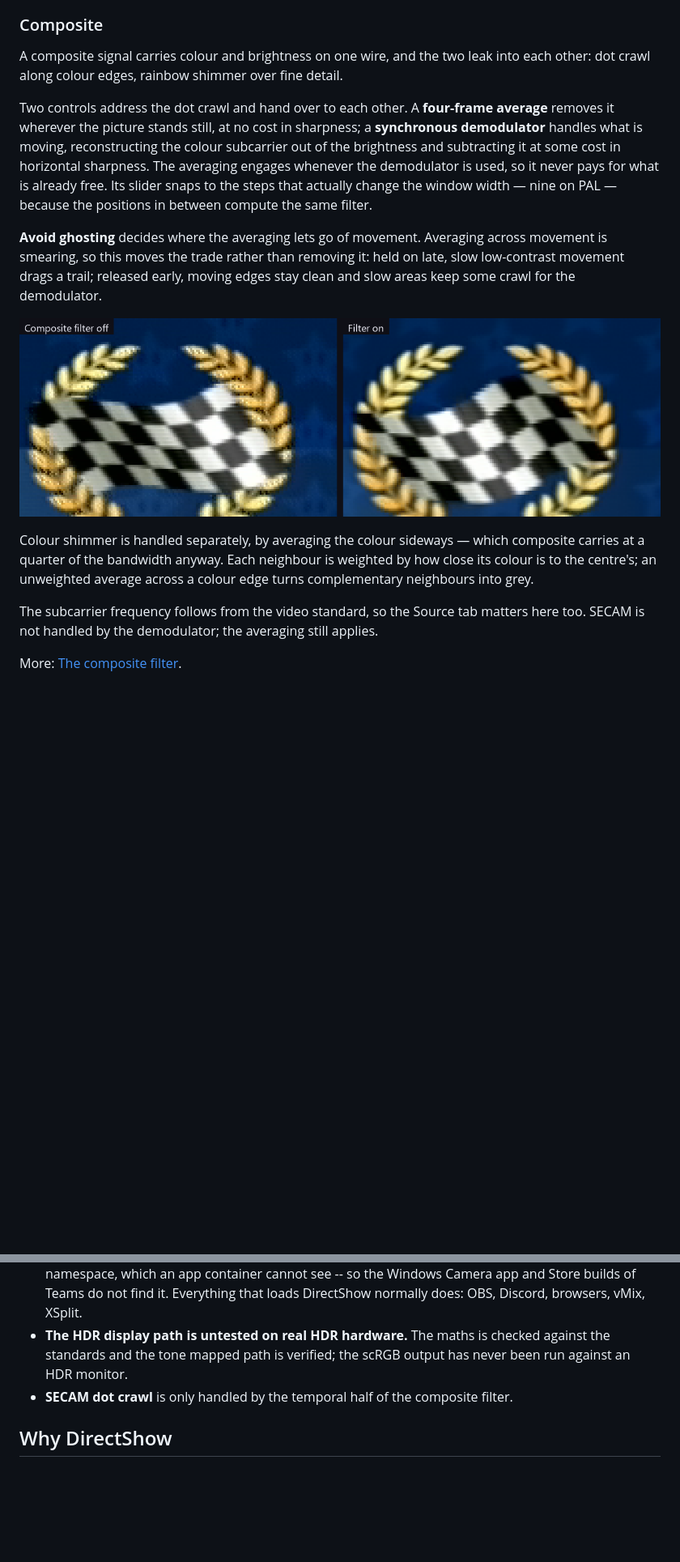
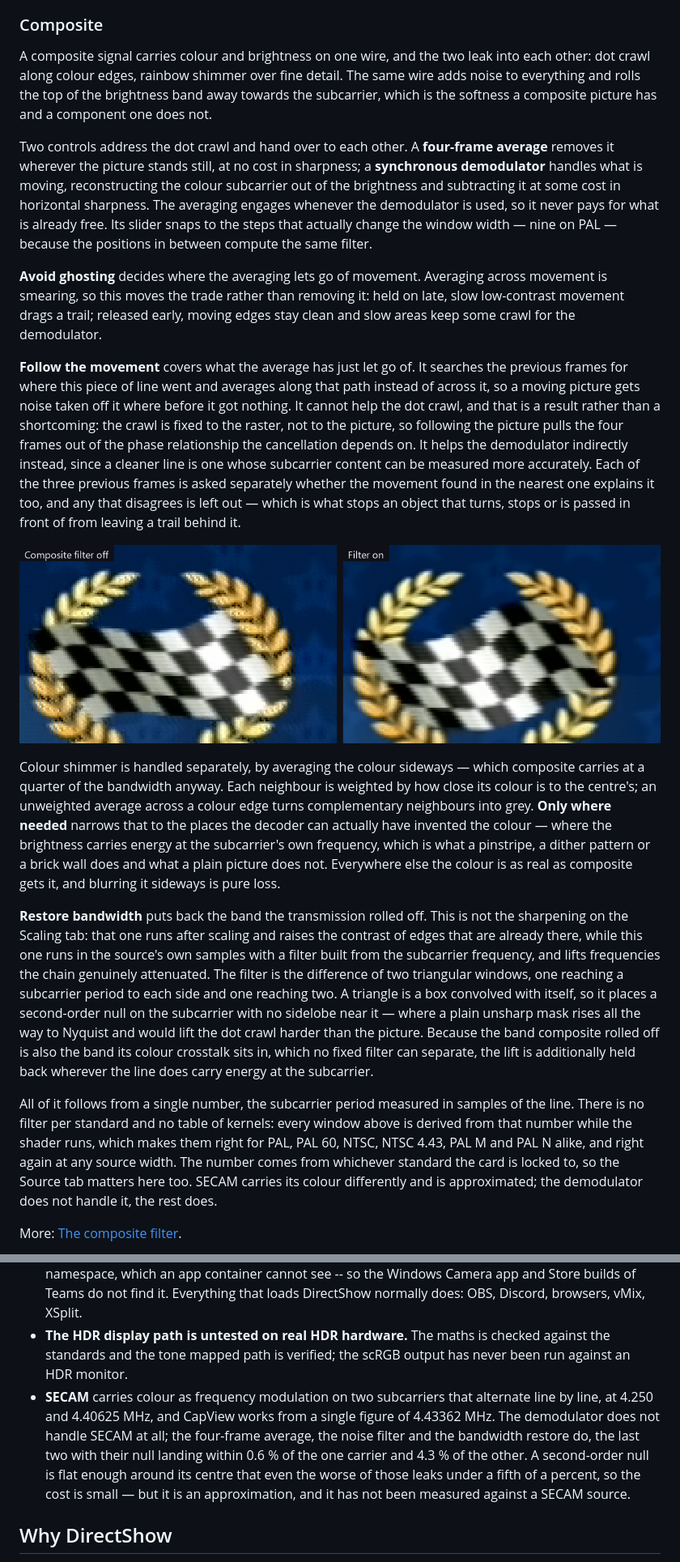
Before and after one commit to NuclearMeltdown/CapView, a Markdown page: README.md, 2 parts joined by grey strips. Shown at 81% size. Rendered like a GitHub page; blank space fills up the shorter version.

Commit message:
Document the three new composite controls
The Composite section now opens on four defects rather than two, one
paragraph per control, and a note that the standards are covered by a
single number the shader derives every window from rather than by a table
of hand-tuned figures. The SECAM limitation gets the real numbers: the
carriers are 4.250 and 4.40625 MHz and frequency modulated, so the filters
work against a figure that is 0.6 % out for one and 4.3 % for the other.

```diff
--- a/README.md
+++ b/README.md
@@ -258,6 +258,9 @@ More: [Deinterlacing](../../wiki/Deinterlacing).
 
 A composite signal carries colour and brightness on one wire, and the two leak
 into each other: dot crawl along colour edges, rainbow shimmer over fine detail.
+The same wire adds noise to everything and rolls the top of the brightness band
+away towards the subcarrier, which is the softness a composite picture has and a
+component one does not.
 
 Two controls address the dot crawl and hand over to each other. A **four-frame
 average** removes it wherever the picture stands still, at no cost in sharpness;
@@ -273,16 +276,51 @@ across movement is smearing, so this moves the trade rather than removing it:
 held on late, slow low-contrast movement drags a trail; released early, moving
 edges stay clean and slow areas keep some crawl for the demodulator.
 
+**Follow the movement** covers what the average has just let go of. It searches
+the previous frames for where this piece of line went and averages along that
+path instead of across it, so a moving picture gets noise taken off it where
+before it got nothing. It cannot help the dot crawl, and that is a result rather
+than a shortcoming: the crawl is fixed to the raster, not to the picture, so
+following the picture pulls the four frames out of the phase relationship the
+cancellation depends on. It helps the demodulator indirectly instead, since a
+cleaner line is one whose subcarrier content can be measured more accurately.
+Each of the three previous frames is asked separately whether the movement found
+in the nearest one explains it too, and any that disagrees is left out — which is
+what stops an object that turns, stops or is passed in front of from leaving a
+trail behind it.
+
 ![Left: a GameCube over composite with the filter off, dot crawl speckling the gold laurel and the chequered flag. Right: the same frame with the filter on](docs/composite-before-after.png)
 
 Colour shimmer is handled separately, by averaging the colour sideways — which
 composite carries at a quarter of the bandwidth anyway. Each neighbour is
 weighted by how close its colour is to the centre's; an unweighted average
-across a colour edge turns complementary neighbours into grey.
+across a colour edge turns complementary neighbours into grey. **Only where
+needed** narrows that to the places the decoder can actually have invented the
+colour — where the brightness carries energy at the subcarrier's own frequency,
+which is what a pinstripe, a dither pattern or a brick wall does and what a plain
+picture does not. Everywhere else the colour is as real as composite gets it, and
+blurring it sideways is pure loss.
 
-The subcarrier frequency follows from the video standard, so the Source tab
-matters here too. SECAM is not handled by the demodulator; the averaging still
-applies.
+**Restore bandwidth** puts back the band the transmission rolled off. This is not
+the sharpening on the Scaling tab: that one runs after scaling and raises the
+contrast of edges that are already there, while this one runs in the source's own
+samples with a filter built from the subcarrier frequency, and lifts frequencies
+the chain genuinely attenuated. The filter is the difference of two triangular
+windows, one reaching a subcarrier period to each side and one reaching two. A
+triangle is a box convolved with itself, so it places a second-order null on the
+subcarrier with no sidelobe near it — where a plain unsharp mask rises all the way
+to Nyquist and would lift the dot crawl harder than the picture. Because the band
+composite rolled off is also the band its colour crosstalk sits in, which no fixed
+filter can separate, the lift is additionally held back wherever the line does
+carry energy at the subcarrier.
+
+All of it follows from a single number, the subcarrier period measured in samples
+of the line. There is no filter per standard and no table of kernels: every
+window above is derived from that number while the shader runs, which makes them
+right for PAL, PAL 60, NTSC, NTSC 4.43, PAL M and PAL N alike, and right again at
+any source width. The number comes from whichever standard the card is locked to,
+so the Source tab matters here too. SECAM carries its colour differently and is
+approximated; the demodulator does not handle it, the rest does.
 
 More: [The composite filter](../../wiki/The-composite-filter).
 
@@ -558,8 +596,14 @@ More: [ffmpeg](../../wiki/ffmpeg).
 - **The HDR display path is untested on real HDR hardware.** The maths is
   checked against the standards and the tone mapped path is verified; the scRGB
   output has never been run against an HDR monitor.
-- **SECAM dot crawl** is only handled by the temporal half of the composite
-  filter.
+- **SECAM** carries colour as frequency modulation on two subcarriers that
+  alternate line by line, at 4.250 and 4.40625 MHz, and CapView works from a
+  single figure of 4.43362 MHz. The demodulator does not handle SECAM at all;
+  the four-frame average, the noise filter and the bandwidth restore do, the
+  last two with their null landing within 0.6 % of the one carrier and 4.3 % of
+  the other. A second-order null is flat enough around its centre that even the
+  worse of those leaks under a fifth of a percent, so the cost is small — but it
+  is an approximation, and it has not been measured against a SECAM source.
 
 ## Why DirectShow
 
```
